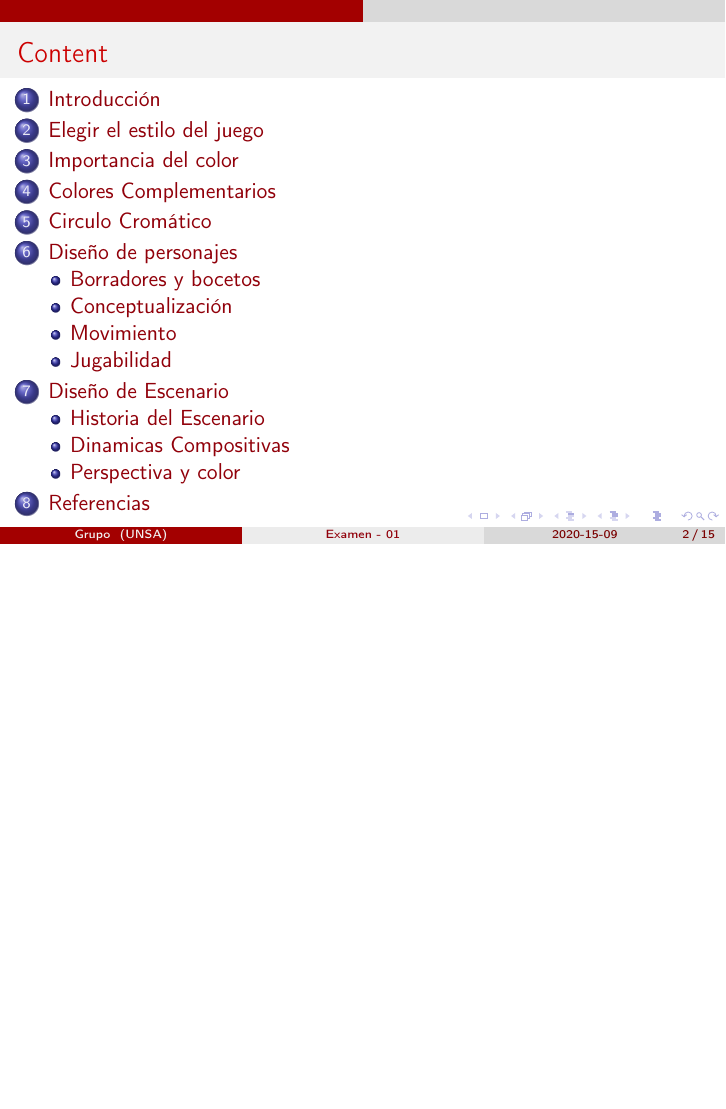
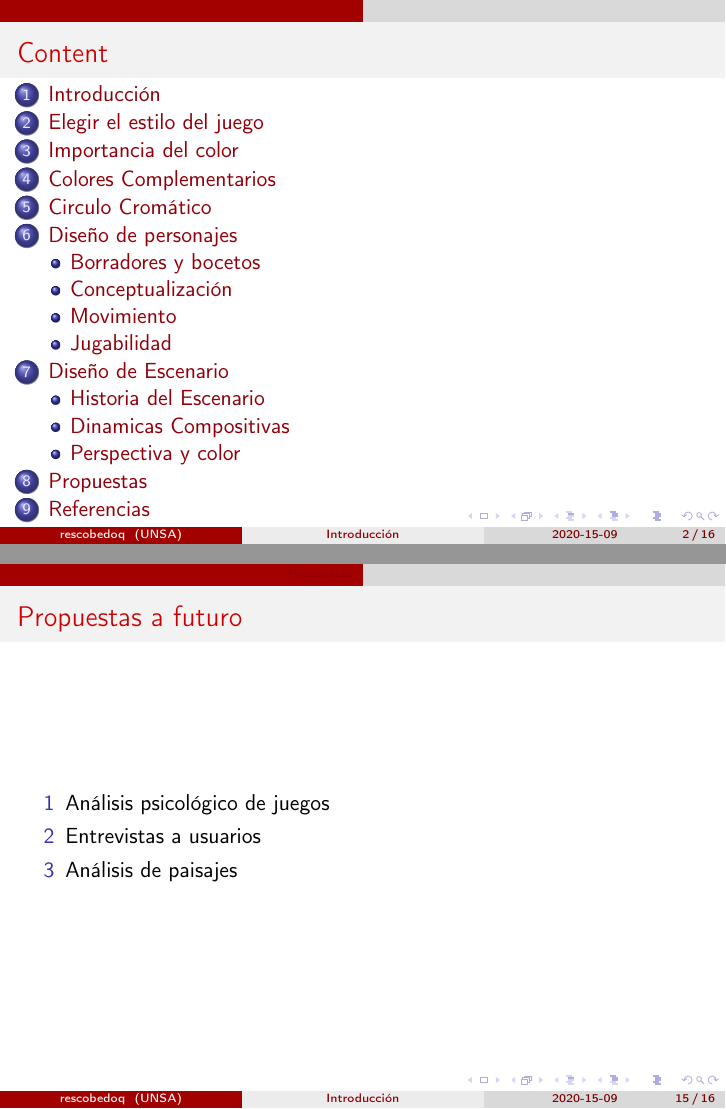
Before and after one commit to rony0025/ihc, LaTeX slides (examen-01/examen-01.tex): page 2 of 15 before the commit and pages 2 and 15 of 16 after it, the two joined at a grey line, the shorter picture padded with empty space. Compiled offline with pdfLaTeX.

Commit message:
propuestas

```diff
--- a/examen-01/examen-01.tex
+++ b/examen-01/examen-01.tex
@@ -50,10 +50,10 @@ numberstyle = \tiny,
 %\usetheme{Warsaw}
 %\usetheme{Madrid}
 
-\title[Examen - 01]{\bf\Huge Instrucción en uso de videojuegos}
+\title[Introducción]{\bf\Huge Diseño de videojuegos}
 \subtitle{Interacción Humano Computador}
 
-\author[Grupo]
+\author[rescobedoq]
 {
 	Jeampier Anderson Moran Fuño \inst{1}\\
 	Marcelo Andre Guevara Guitierrez\inst{1}\\
@@ -242,6 +242,21 @@ Al momento de crear un videojuego el primer paso es pensar el estilo ya que ser
 	\end{itemize}
 \end{frame}
 
+
+\section{Propuestas}
+\begin{frame}
+\frametitle{Propuestas a futuro}
+\begin{itemize}
+\item [1] Análisis psicológico de  juegos
+
+\item [2] Entrevistas a usuarios
+
+\item [3] Análisis de paisajes
+
+
+\end{itemize}
+\end{frame}
+
 \section{Referencias}
 \begin{frame}
 \frametitle{Referencias}
```
Also changed, not shown: examen-01/examen-01.tex (2 more changed lines).
